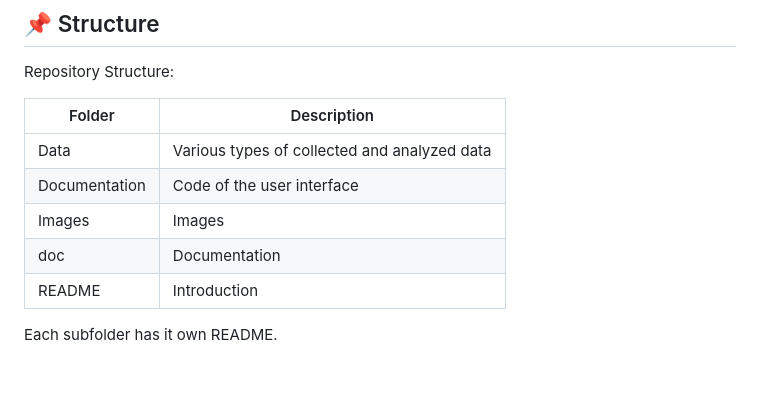
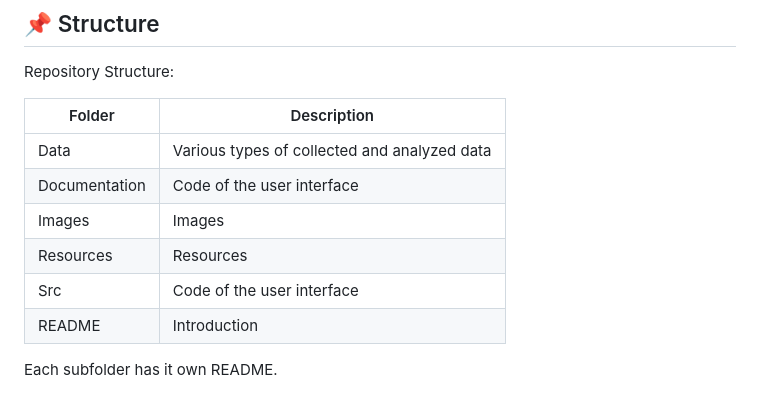
Before and after one commit to DexterTaha/SAR-EQViz, a Markdown page: README.md, the part around the change. Drawn GitHub-style.

```diff
--- a/README.md
+++ b/README.md
@@ -30,7 +30,8 @@ Repository Structure:
 | Data       | Various types of collected and analyzed data  |
 | Documentation     | Code of the user interface    |
 | Images  |  Images     |
-| doc |   Documentation    |
+| Resources |   Resources    |
+| Src |   Code of the user interface    |
 | README |  Introduction     |
 
 Each subfolder has it own README.
```
